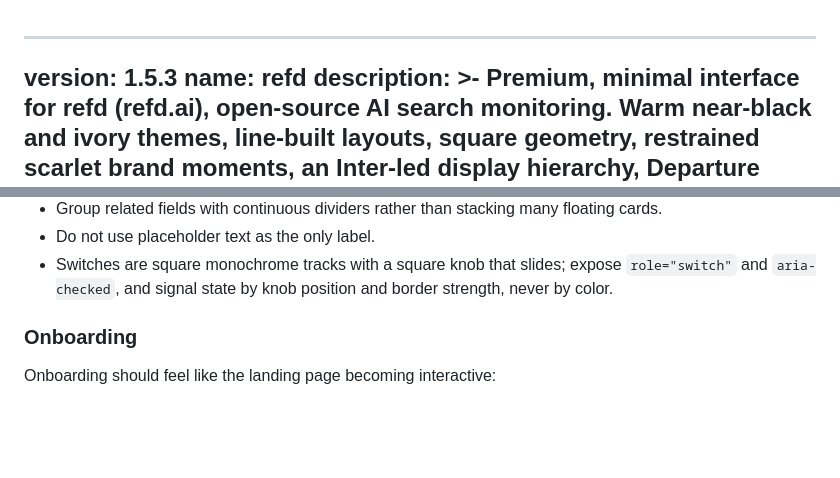
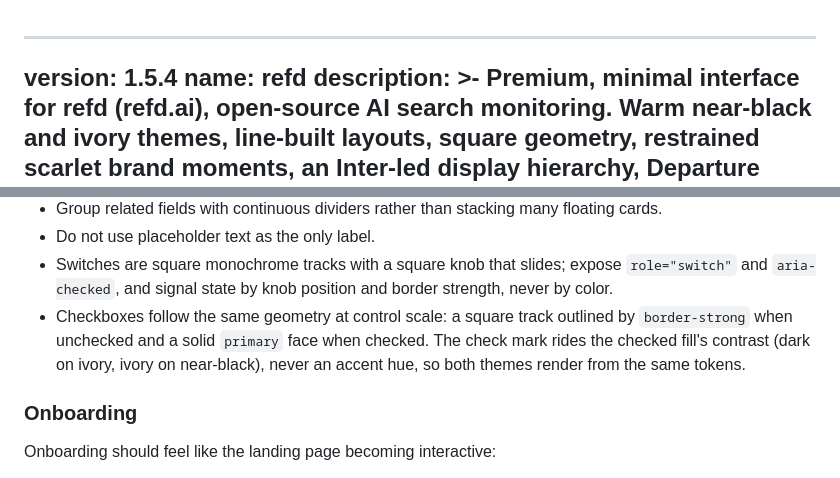
Before and after one commit to emaitchess/refd, a Markdown page: docs/DESIGN.md, 2 parts joined by grey strips. Drawn GitHub-style; blank space fills up the shorter version.

Commit message:
docs(design-dev): pin the checkbox language the consent page just adopted
The forms rules recorded square switches but nothing about checkboxes, so the
consent restyle introduced a standard without the source of truth carrying it.
Checkboxes follow the switch geometry at control scale: border-strong outline
unchecked, solid primary face checked, and the check mark drawn in the checked
fill's own background color so both themes read from the same tokens.

```diff
--- a/docs/DESIGN.md
+++ b/docs/DESIGN.md
@@ -1,5 +1,5 @@
 ---
-version: 1.5.3
+version: 1.5.4
 name: refd
 description: >-
   Premium, minimal interface for refd (refd.ai), open-source AI search
@@ -573,6 +573,10 @@ or random background particles. Dither texture already provides identity.
 - Switches are square monochrome tracks with a square knob that slides; expose
   `role="switch"` and `aria-checked`, and signal state by knob position and
   border strength, never by color.
+- Checkboxes follow the same geometry at control scale: a square track outlined
+  by `border-strong` when unchecked and a solid `primary` face when checked.
+  The check mark rides the checked fill's contrast (dark on ivory, ivory on
+  near-black), never an accent hue, so both themes render from the same tokens.
 
 ### Onboarding
 
```
